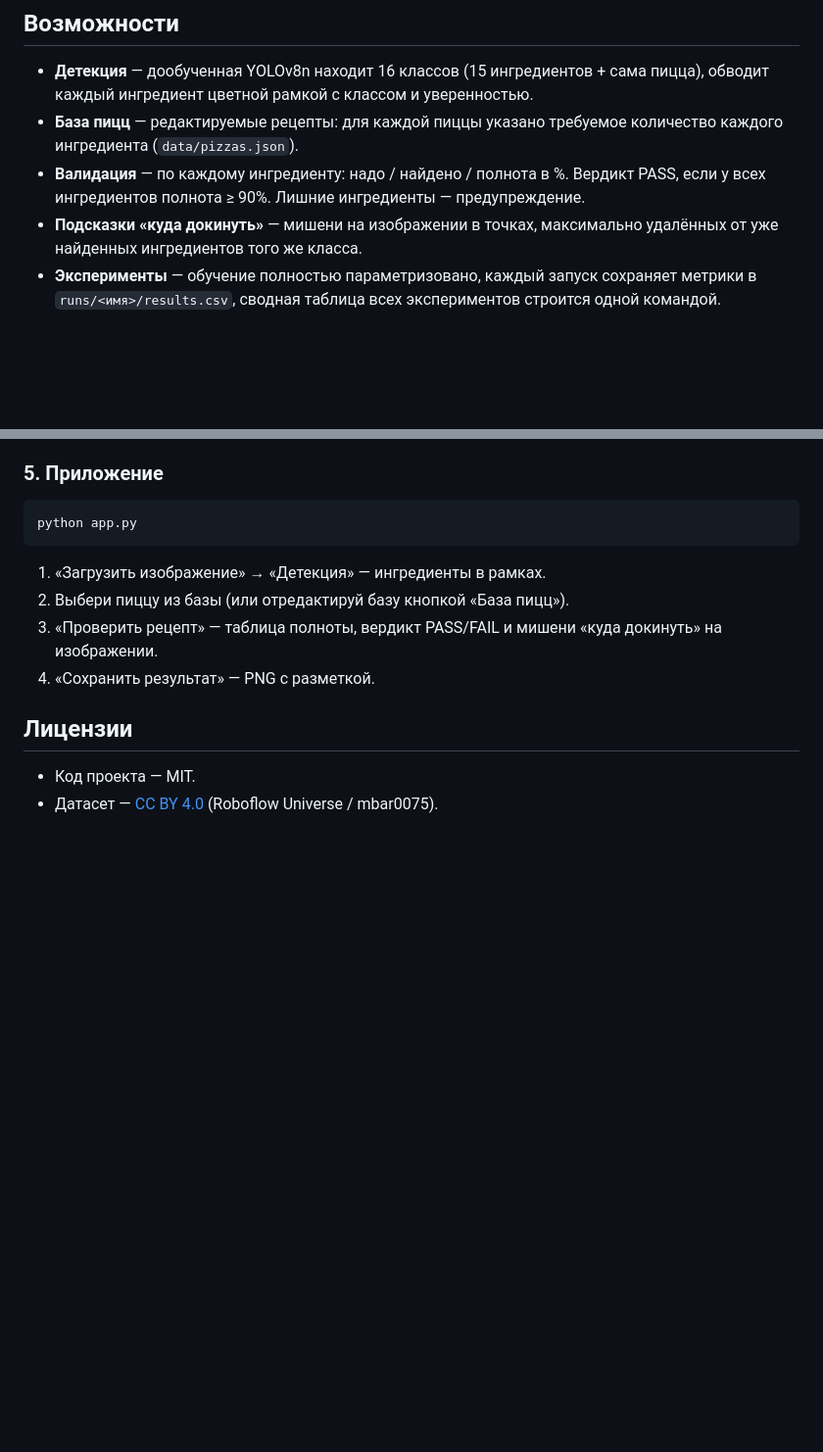
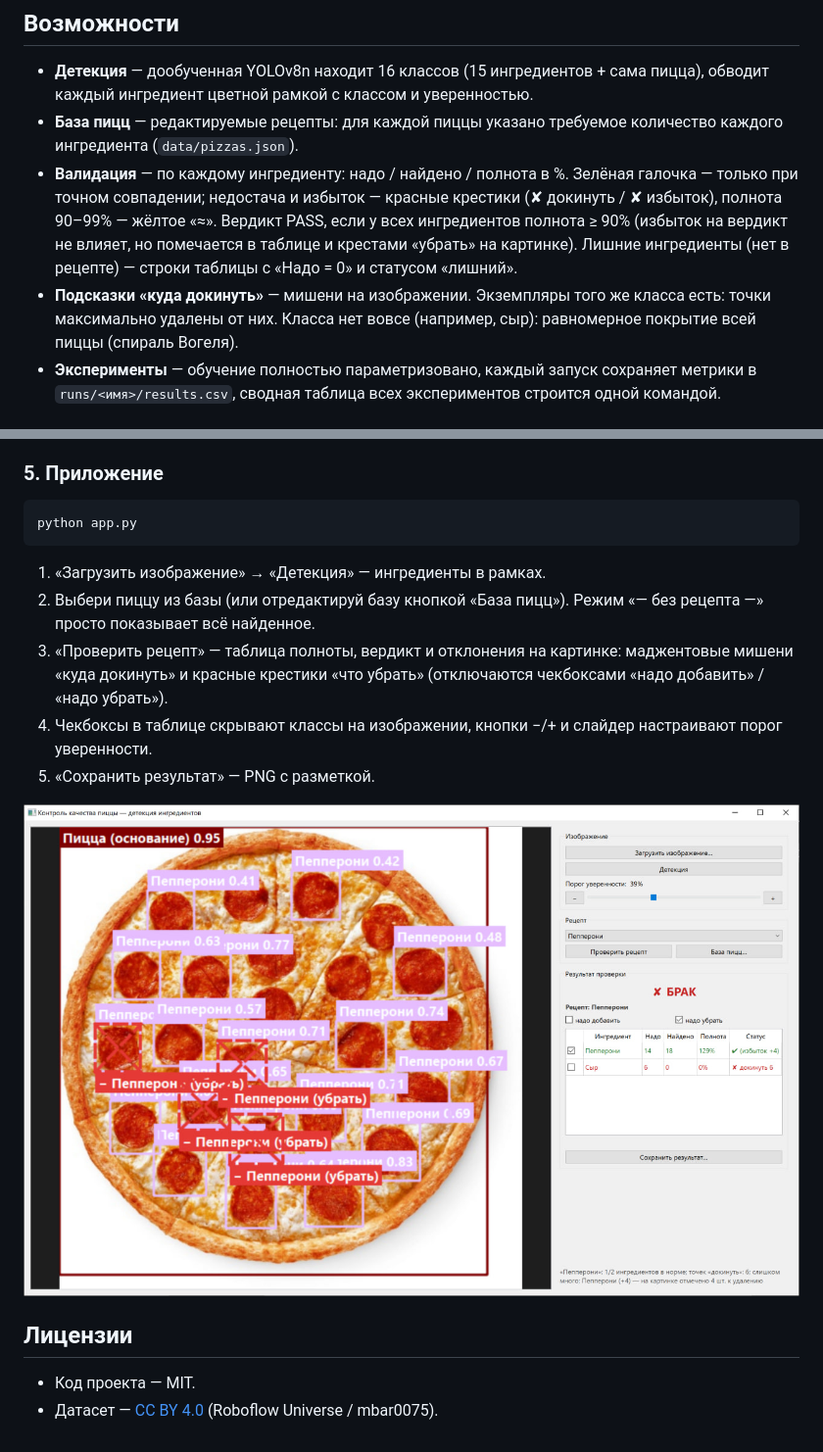
Before and after one commit to BullDigga/pizza-quality-control, a Markdown page: README.md, 2 parts joined by grey strips. Shown at 98% size. Drawn GitHub-style; pictures changed too: docs/screenshot.png (added); blank space fills up the shorter version.

Commit message:
README: скриншот приложения и актуальное описание

```diff
--- a/README.md
+++ b/README.md
@@ -13,10 +13,15 @@
   обводит каждый ингредиент цветной рамкой с классом и уверенностью.
 - **База пицц** — редактируемые рецепты: для каждой пиццы указано требуемое количество
   каждого ингредиента (`data/pizzas.json`).
-- **Валидация** — по каждому ингредиенту: надо / найдено / полнота в %. Вердикт PASS,
-  если у всех ингредиентов полнота ≥ 90%. Лишние ингредиенты — предупреждение.
-- **Подсказки «куда докинуть»** — мишени на изображении в точках, максимально удалённых
-  от уже найденных ингредиентов того же класса.
+- **Валидация** — по каждому ингредиенту: надо / найдено / полнота в %. Зелёная галочка —
+  только при точном совпадении; недостача и избыток — красные крестики (✘ докинуть /
+  ✘ избыток), полнота 90–99% — жёлтое «≈». Вердикт PASS, если у всех ингредиентов
+  полнота ≥ 90% (избыток на вердикт не влияет, но помечается в таблице и крестами
+  «убрать» на картинке). Лишние ингредиенты (нет в рецепте) — строки таблицы
+  с «Надо = 0» и статусом «лишний».
+- **Подсказки «куда докинуть»** — мишени на изображении. Экземпляры того же класса
+  есть: точки максимально удалены от них. Класса нет вовсе (например, сыр):
+  равномерное покрытие всей пиццы (спираль Вогеля).
 - **Эксперименты** — обучение полностью параметризовано, каждый запуск сохраняет метрики
   в `runs/<имя>/results.csv`, сводная таблица всех экспериментов строится одной командой.
 
@@ -122,9 +127,15 @@ python app.py
 
 1. «Загрузить изображение» → «Детекция» — ингредиенты в рамках.
 2. Выбери пиццу из базы (или отредактируй базу кнопкой «База пицц»).
-3. «Проверить рецепт» — таблица полноты, вердикт PASS/FAIL и мишени
-   «куда докинуть» на изображении.
-4. «Сохранить результат» — PNG с разметкой.
+   Режим «— без рецепта —» просто показывает всё найденное.
+3. «Проверить рецепт» — таблица полноты, вердикт и отклонения на картинке:
+   маджентовые мишени «куда докинуть» и красные крестики «что убрать»
+   (отключаются чекбоксами «надо добавить» / «надо убрать»).
+4. Чекбоксы в таблице скрывают классы на изображении, кнопки −/+ и слайдер
+   настраивают порог уверенности.
+5. «Сохранить результат» — PNG с разметкой.
+
+![Приложение контроля качества пиццы](docs/screenshot.png)
 
 ## Лицензии
 
```
